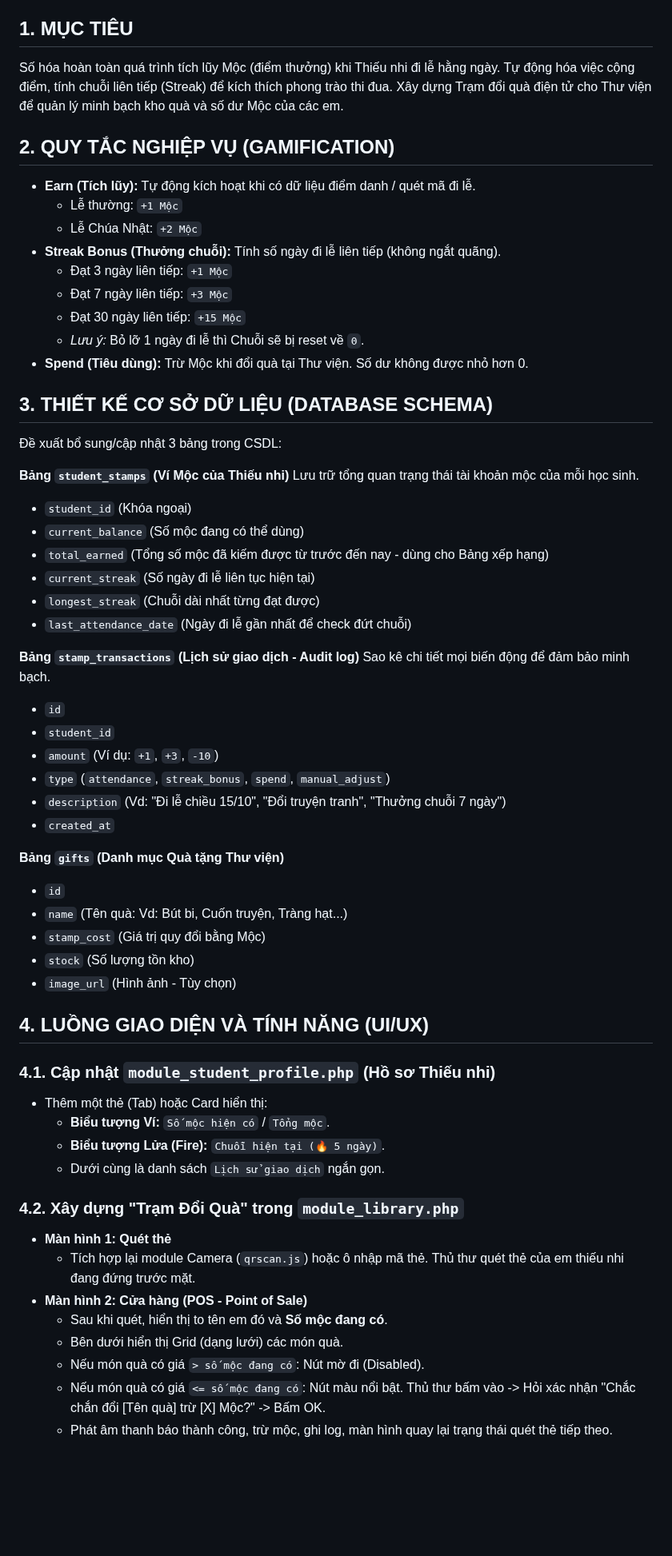
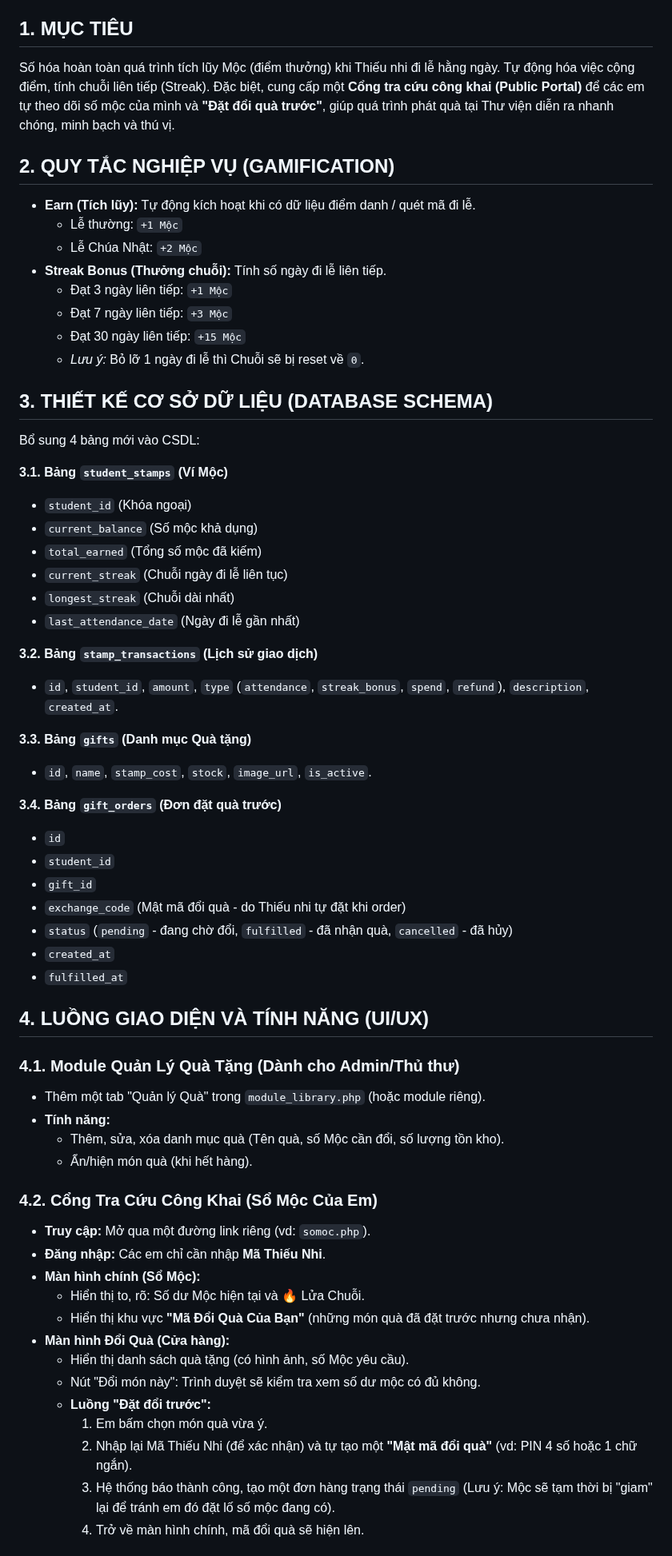
Before and after one commit to josephvinh/glyphutrung, a Markdown page: SPEC-MOC-DIEN-TU.md, the part around one of its changes. Shown at 80% size. Rendered like a GitHub page; blank space fills up the shorter version.

Commit message:
docs: Cập nhật luồng Đặt quà trước bằng Mật mã

```diff
--- a/SPEC-MOC-DIEN-TU.md
+++ b/SPEC-MOC-DIEN-TU.md
@@ -2,62 +2,65 @@
 *(Digital Stamp & Reward System)*
 
 ## 1. MỤC TIÊU
-Số hóa hoàn toàn quá trình tích lũy Mộc (điểm thưởng) khi Thiếu nhi đi lễ hằng ngày. Tự động hóa việc cộng điểm, tính chuỗi liên tiếp (Streak) để kích thích phong trào thi đua. Xây dựng Trạm đổi quà điện tử cho Thư viện để quản lý minh bạch kho quà và số dư Mộc của các em.
+Số hóa hoàn toàn quá trình tích lũy Mộc (điểm thưởng) khi Thiếu nhi đi lễ hằng ngày. Tự động hóa việc cộng điểm, tính chuỗi liên tiếp (Streak).
+Đặc biệt, cung cấp một **Cổng tra cứu công khai (Public Portal)** để các em tự theo dõi số mộc của mình và **"Đặt đổi quà trước"**, giúp quá trình phát quà tại Thư viện diễn ra nhanh chóng, minh bạch và thú vị.
 
 ## 2. QUY TẮC NGHIỆP VỤ (GAMIFICATION)
 * **Earn (Tích lũy):** Tự động kích hoạt khi có dữ liệu điểm danh / quét mã đi lễ.
   * Lễ thường: `+1 Mộc`
   * Lễ Chúa Nhật: `+2 Mộc`
-* **Streak Bonus (Thưởng chuỗi):** Tính số ngày đi lễ liên tiếp (không ngắt quãng).
+* **Streak Bonus (Thưởng chuỗi):** Tính số ngày đi lễ liên tiếp.
   * Đạt 3 ngày liên tiếp: `+1 Mộc`
   * Đạt 7 ngày liên tiếp: `+3 Mộc`
   * Đạt 30 ngày liên tiếp: `+15 Mộc`
   * *Lưu ý:* Bỏ lỡ 1 ngày đi lễ thì Chuỗi sẽ bị reset về `0`.
-* **Spend (Tiêu dùng):** Trừ Mộc khi đổi quà tại Thư viện. Số dư không được nhỏ hơn 0.
 
 ## 3. THIẾT KẾ CƠ SỞ DỮ LIỆU (DATABASE SCHEMA)
-Đề xuất bổ sung/cập nhật 3 bảng trong CSDL:
+Bổ sung 4 bảng mới vào CSDL:
 
-**Bảng `student_stamps` (Ví Mộc của Thiếu nhi)**
-Lưu trữ tổng quan trạng thái tài khoản mộc của mỗi học sinh.
+**3.1. Bảng `student_stamps` (Ví Mộc)**
 * `student_id` (Khóa ngoại)
-* `current_balance` (Số mộc đang có thể dùng)
-* `total_earned` (Tổng số mộc đã kiếm được từ trước đến nay - dùng cho Bảng xếp hạng)
-* `current_streak` (Số ngày đi lễ liên tục hiện tại)
-* `longest_streak` (Chuỗi dài nhất từng đạt được)
-* `last_attendance_date` (Ngày đi lễ gần nhất để check đứt chuỗi)
+* `current_balance` (Số mộc khả dụng)
+* `total_earned` (Tổng số mộc đã kiếm)
+* `current_streak` (Chuỗi ngày đi lễ liên tục)
+* `longest_streak` (Chuỗi dài nhất)
+* `last_attendance_date` (Ngày đi lễ gần nhất)
 
-**Bảng `stamp_transactions` (Lịch sử giao dịch - Audit log)**
-Sao kê chi tiết mọi biến động để đảm bảo minh bạch.
+**3.2. Bảng `stamp_transactions` (Lịch sử giao dịch)**
+* `id`, `student_id`, `amount`, `type` (`attendance`, `streak_bonus`, `spend`, `refund`), `description`, `created_at`.
+
+**3.3. Bảng `gifts` (Danh mục Quà tặng)**
+* `id`, `name`, `stamp_cost`, `stock`, `image_url`, `is_active`.
+
+**3.4. Bảng `gift_orders` (Đơn đặt quà trước)**
 * `id`
 * `student_id`
-* `amount` (Ví dụ: `+1`, `+3`, `-10`)
-* `type` (`attendance`, `streak_bonus`, `spend`, `manual_adjust`)
-* `description` (Vd: "Đi lễ chiều 15/10", "Đổi truyện tranh", "Thưởng chuỗi 7 ngày")
+* `gift_id`
+* `exchange_code` (Mật mã đổi quà - do Thiếu nhi tự đặt khi order)
+* `status` (`pending` - đang chờ đổi, `fulfilled` - đã nhận quà, `cancelled` - đã hủy)
 * `created_at`
-
-**Bảng `gifts` (Danh mục Quà tặng Thư viện)**
-* `id`
-* `name` (Tên quà: Vd: Bút bi, Cuốn truyện, Tràng hạt...)
-* `stamp_cost` (Giá trị quy đổi bằng Mộc)
-* `stock` (Số lượng tồn kho)
-* `image_url` (Hình ảnh - Tùy chọn)
+* `fulfilled_at`
 
 ## 4. LUỒNG GIAO DIỆN VÀ TÍNH NĂNG (UI/UX)
 
-### 4.1. Cập nhật `module_student_profile.php` (Hồ sơ Thiếu nhi)
-* Thêm một thẻ (Tab) hoặc Card hiển thị:
-  * **Biểu tượng Ví:** `Số mộc hiện có` / `Tổng mộc`.
-  * **Biểu tượng Lửa (Fire):** `Chuỗi hiện tại (🔥 5 ngày)`.
-  * Dưới cùng là danh sách `Lịch sử giao dịch` ngắn gọn.
+### 4.1. Module Quản Lý Quà Tặng (Dành cho Admin/Thủ thư)
+* Thêm một tab "Quản lý Quà" trong `module_library.php` (hoặc module riêng).
+* **Tính năng:**
+  * Thêm, sửa, xóa danh mục quà (Tên quà, số Mộc cần đổi, số lượng tồn kho).
+  * Ẩn/hiện món quà (khi hết hàng).
 
-### 4.2. Xây dựng "Trạm Đổi Quà" trong `module_library.php`
-* **Màn hình 1: Quét thẻ**
-  * Tích hợp lại module Camera (`qrscan.js`) hoặc ô nhập mã thẻ. Thủ thư quét thẻ của em thiếu nhi đang đứng trước mặt.
-* **Màn hình 2: Cửa hàng (POS - Point of Sale)**
-  * Sau khi quét, hiển thị to tên em đó và **Số mộc đang có**.
-  * Bên dưới hiển thị Grid (dạng lưới) các món quà.
-  * Nếu món quà có giá `> số mộc đang có`: Nút mờ đi (Disabled).
-  * Nếu món quà có giá `<= số mộc đang có`: Nút màu nổi bật. Thủ thư bấm vào -> Hỏi xác nhận "Chắc chắn đổi [Tên quà] trừ [X] Mộc?" -> Bấm OK.
-  * Phát âm thanh báo thành công, trừ mộc, ghi log, màn hình quay lại trạng thái quét thẻ tiếp theo.
+### 4.2. Cổng Tra Cứu Công Khai (Sổ Mộc Của Em)
+* **Truy cập:** Mở qua một đường link riêng (vd: `somoc.php`).
+* **Đăng nhập:** Các em chỉ cần nhập **Mã Thiếu Nhi**.
+* **Màn hình chính (Sổ Mộc):**
+  * Hiển thị to, rõ: Số dư Mộc hiện tại và 🔥 Lửa Chuỗi.
+  * Hiển thị khu vực **"Mã Đổi Quà Của Bạn"** (những món quà đã đặt trước nhưng chưa nhận).
+* **Màn hình Đổi Quà (Cửa hàng):**
+  * Hiển thị danh sách quà tặng (có hình ảnh, số Mộc yêu cầu).
+  * Nút "Đổi món này": Trình duyệt sẽ kiểm tra xem số dư mộc có đủ không.
+  * **Luồng "Đặt đổi trước":**
+    1. Em bấm chọn món quà vừa ý.
+    2. Nhập lại Mã Thiếu Nhi (để xác nhận) và tự tạo một **"Mật mã đổi quà"** (vd: PIN 4 số hoặc 1 chữ ngắn).
+    3. Hệ thống báo thành công, tạo một đơn hàng trạng thái `pending` (Lưu ý: Mộc sẽ tạm thời bị "giam" lại để tránh em đó đặt lố số mộc đang có).
+    4. Trở về màn hình chính, mã đổi quà sẽ hiện lên.
 
```
Also changed, not shown: other parts of SPEC-MOC-DIEN-TU.md (+16 -9 lines).
